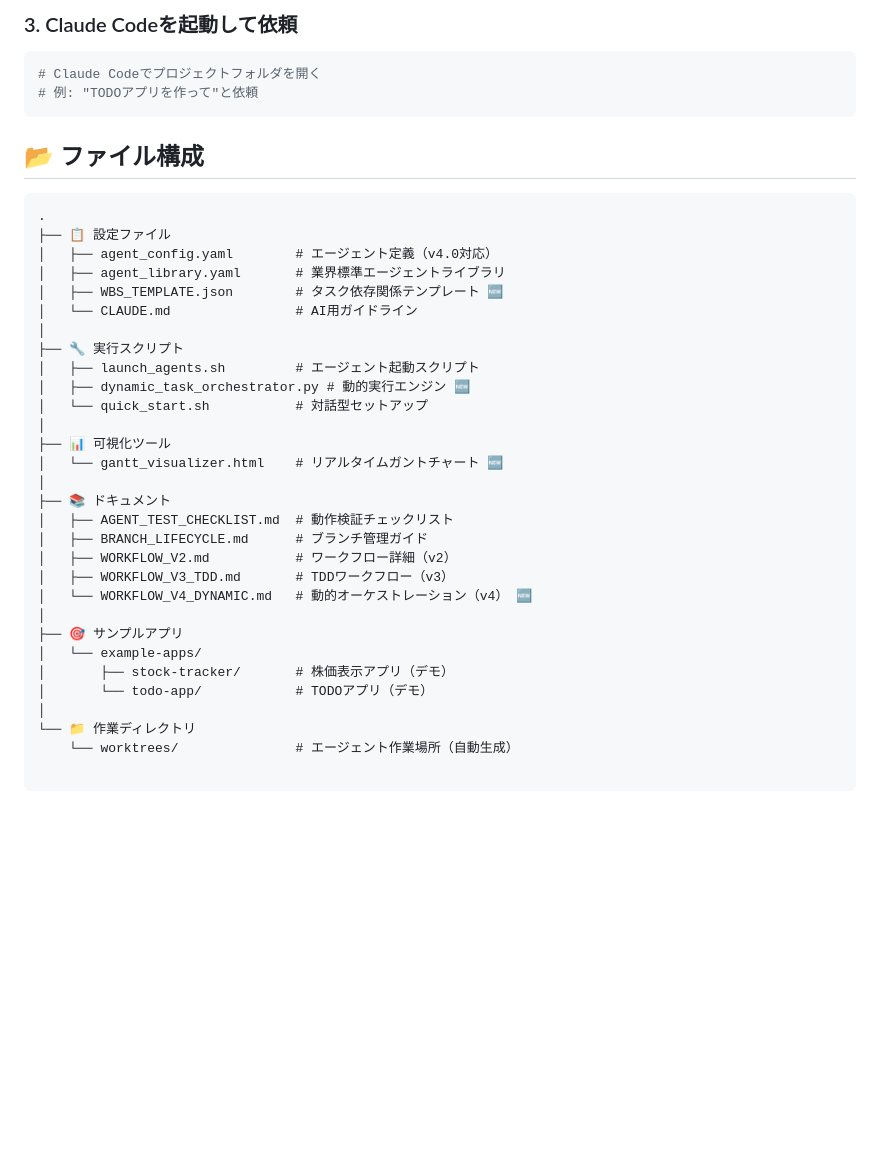
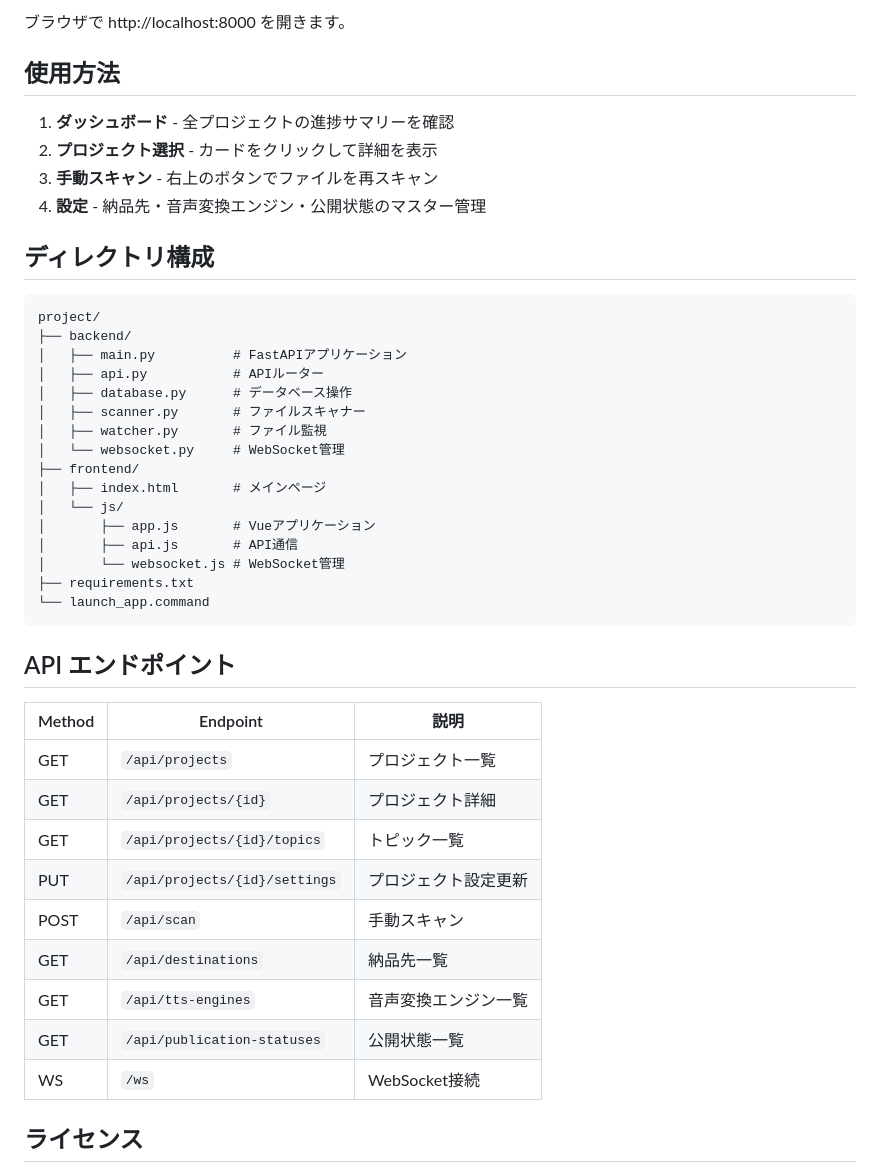
Before and after one commit to sohei-t/training-content-progress-tracker, a Markdown page: README.md, the part around one of its changes. GitHub-like rendering; blank space fills up the shorter version.

````diff
--- a/README.md
+++ b/README.md
@@ -31,43 +57,48 @@ git commit -m "Initial commit: Project setup with agent system v2.1"
 ```
 
-### 3. Claude Codeを起動して依頼
-```bash
-# Claude Codeでプロジェクトフォルダを開く
-# 例: "TODOアプリを作って"と依頼
+ブラウザで http://localhost:8000 を開きます。
+
+## 使用方法
+
+1. **ダッシュボード** - 全プロジェクトの進捗サマリーを確認
+2. **プロジェクト選択** - カードをクリックして詳細を表示
+3. **手動スキャン** - 右上のボタンでファイルを再スキャン
+4. **設定** - 納品先・音声変換エンジン・公開状態のマスター管理
+
+## ディレクトリ構成
+
+```
+project/
+├── backend/
+│   ├── main.py          # FastAPIアプリケーション
+│   ├── api.py           # APIルーター
+│   ├── database.py      # データベース操作
+│   ├── scanner.py       # ファイルスキャナー
+│   ├── watcher.py       # ファイル監視
+│   └── websocket.py     # WebSocket管理
+├── frontend/
+│   ├── index.html       # メインページ
+│   └── js/
+│       ├── app.js       # Vueアプリケーション
+│       ├── api.js       # API通信
+│       └── websocket.js # WebSocket管理
+├── requirements.txt
+└── launch_app.command
 ```
 
-## 📂 ファイル構成
+## API エンドポイント
 
-```
-.
-├── 📋 設定ファイル
-│   ├── agent_config.yaml        # エージェント定義（v4.0対応）
-│   ├── agent_library.yaml       # 業界標準エージェントライブラリ
-│   ├── WBS_TEMPLATE.json        # タスク依存関係テンプレート 🆕
-│   └── CLAUDE.md                # AI用ガイドライン
-│
-├── 🔧 実行スクリプト
-│   ├── launch_agents.sh         # エージェント起動スクリプト
-│   ├── dynamic_task_orchestrator.py # 動的実行エンジン 🆕
-│   └── quick_start.sh           # 対話型セットアップ
-│
-├── 📊 可視化ツール
-│   └── gantt_visualizer.html    # リアルタイムガントチャート 🆕
-│
-├── 📚 ドキュメント
-│   ├── AGENT_TEST_CHECKLIST.md  # 動作検証チェックリスト
-│   ├── BRANCH_LIFECYCLE.md      # ブランチ管理ガイド
-│   ├── WORKFLOW_V2.md           # ワークフロー詳細（v2）
-│   ├── WORKFLOW_V3_TDD.md       # TDDワークフロー（v3）
-│   └── WORKFLOW_V4_DYNAMIC.md   # 動的オーケストレーション（v4） 🆕
-│
-├── 🎯 サンプルアプリ
-│   └── example-apps/
-│       ├── stock-tracker/       # 株価表示アプリ（デモ）
-│       └── todo-app/            # TODOアプリ（デモ）
-│
-└── 📁 作業ディレクトリ
-    └── worktrees/               # エージェント作業場所（自動生成）
+| Method | Endpoint | 説明 |
+|--------|----------|------|
+| GET | `/api/projects` | プロジェクト一覧 |
+| GET | `/api/projects/{id}` | プロジェクト詳細 |
+| GET | `/api/projects/{id}/topics` | トピック一覧 |
+| PUT | `/api/projects/{id}/settings` | プロジェクト設定更新 |
+| POST | `/api/scan` | 手動スキャン |
+| GET | `/api/destinations` | 納品先一覧 |
+| GET | `/api/tts-engines` | 音声変換エンジン一覧 |
+| GET | `/api/publication-statuses` | 公開状態一覧 |
+| WS | `/ws` | WebSocket接続 |
 
-```
+## ライセンス
 
````
Also changed, not shown: other parts of README.md (+48 -178 lines).
